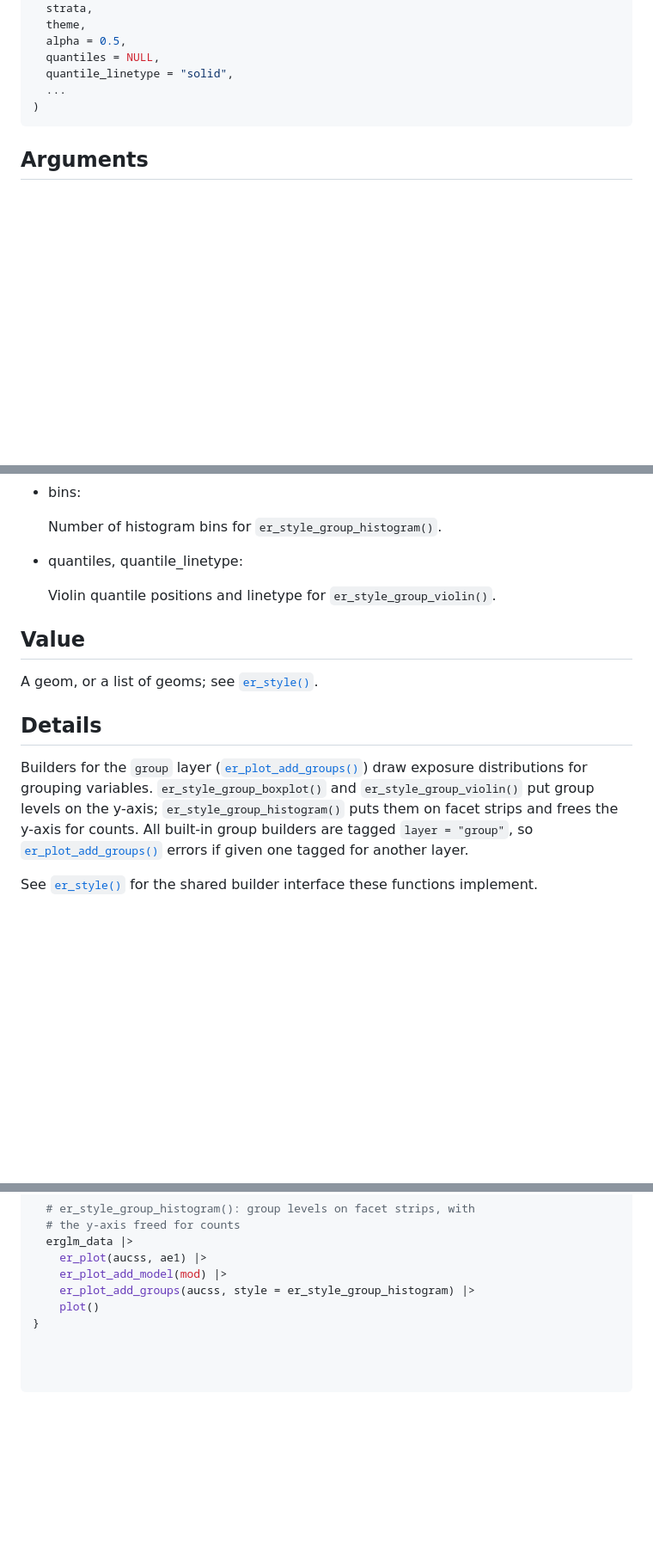
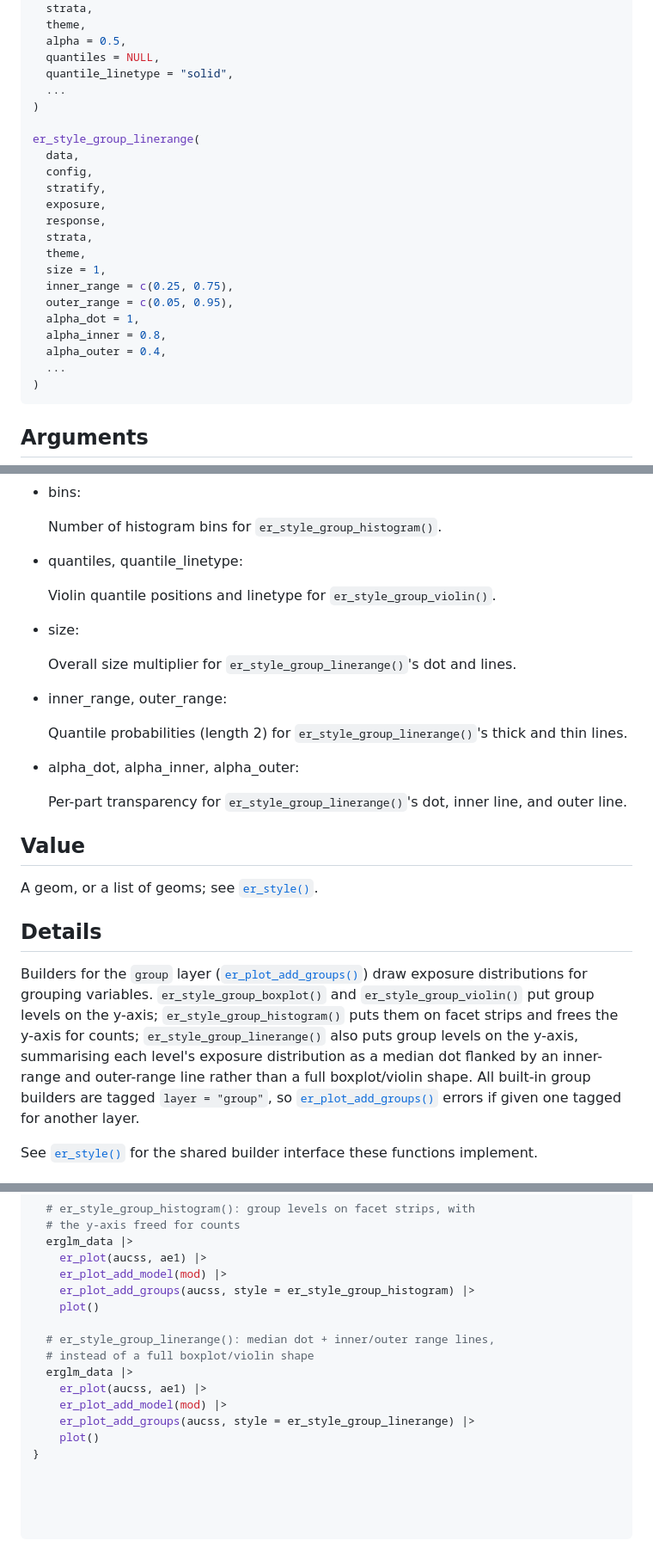
Before and after one commit to djnavarro/erplots, a Markdown page: reference/er_style_group.md, 3 parts joined by grey strips. Shown at 86% size. Rendered like a GitHub page; blank space fills up the shorter version.

````diff
--- a/reference/er_style_group.md
+++ b/reference/er_style_group.md
@@ -44,6 +44,23 @@ er_style_group_violin(
   alpha = 0.5,
   quantiles = NULL,
   quantile_linetype = "solid",
+  ...
+)
+
+er_style_group_linerange(
+  data,
+  config,
+  stratify,
+  exposure,
+  response,
+  strata,
+  theme,
+  size = 1,
+  inner_range = c(0.25, 0.75),
+  outer_range = c(0.05, 0.95),
+  alpha_dot = 1,
+  alpha_inner = 0.8,
+  alpha_outer = 0.4,
   ...
 )
 ```
@@ -96,6 +113,21 @@ er_style_group_violin(
 
   Violin quantile positions and linetype for `er_style_group_violin()`.
 
+- size:
+
+  Overall size multiplier for `er_style_group_linerange()`'s dot and
+  lines.
+
+- inner_range, outer_range:
+
+  Quantile probabilities (length 2) for `er_style_group_linerange()`'s
+  thick and thin lines.
+
+- alpha_dot, alpha_inner, alpha_outer:
+
+  Per-part transparency for `er_style_group_linerange()`'s dot, inner
+  line, and outer line.
+
 ## Value
 
 A geom, or a list of geoms; see
@@ -108,8 +140,11 @@ Builders for the `group` layer
 draw exposure distributions for grouping variables.
 `er_style_group_boxplot()` and `er_style_group_violin()` put group
 levels on the y-axis; `er_style_group_histogram()` puts them on facet
-strips and frees the y-axis for counts. All built-in group builders are
-tagged `layer = "group"`, so
+strips and frees the y-axis for counts; `er_style_group_linerange()`
+also puts group levels on the y-axis, summarising each level's exposure
+distribution as a median dot flanked by an inner-range and outer-range
+line rather than a full boxplot/violin shape. All built-in group
+builders are tagged `layer = "group"`, so
 [`er_plot_add_groups()`](https://erplots.djnavarro.net/reference/er_plot_add_groups.md)
 errors if given one tagged for another layer.
 
@@ -148,8 +183,17 @@ if (requireNamespace("erglm", quietly = TRUE)) {
     er_plot_add_model(mod) |>
     er_plot_add_groups(aucss, style = er_style_group_histogram) |>
     plot()
+
+  # er_style_group_linerange(): median dot + inner/outer range lines,
+  # instead of a full boxplot/violin shape
+  erglm_data |>
+    er_plot(aucss, ae1) |>
+    er_plot_add_model(mod) |>
+    er_plot_add_groups(aucss, style = er_style_group_linerange) |>
+    plot()
 }
 
 
 
+
 ```
````
Also changed, not shown: reference/index.md (+1 -0 lines), reference/er_style_group-4.png (added), 6 other files.
